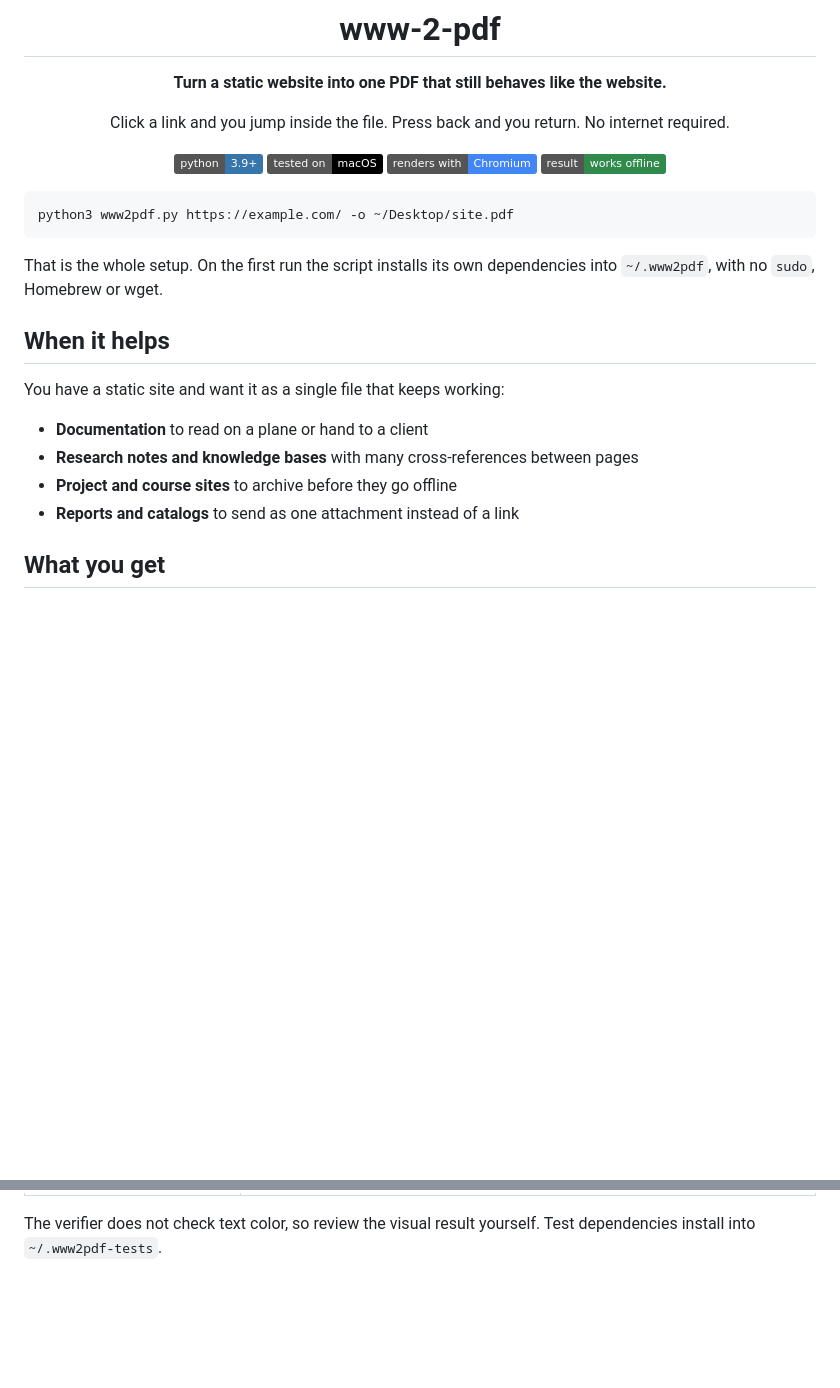
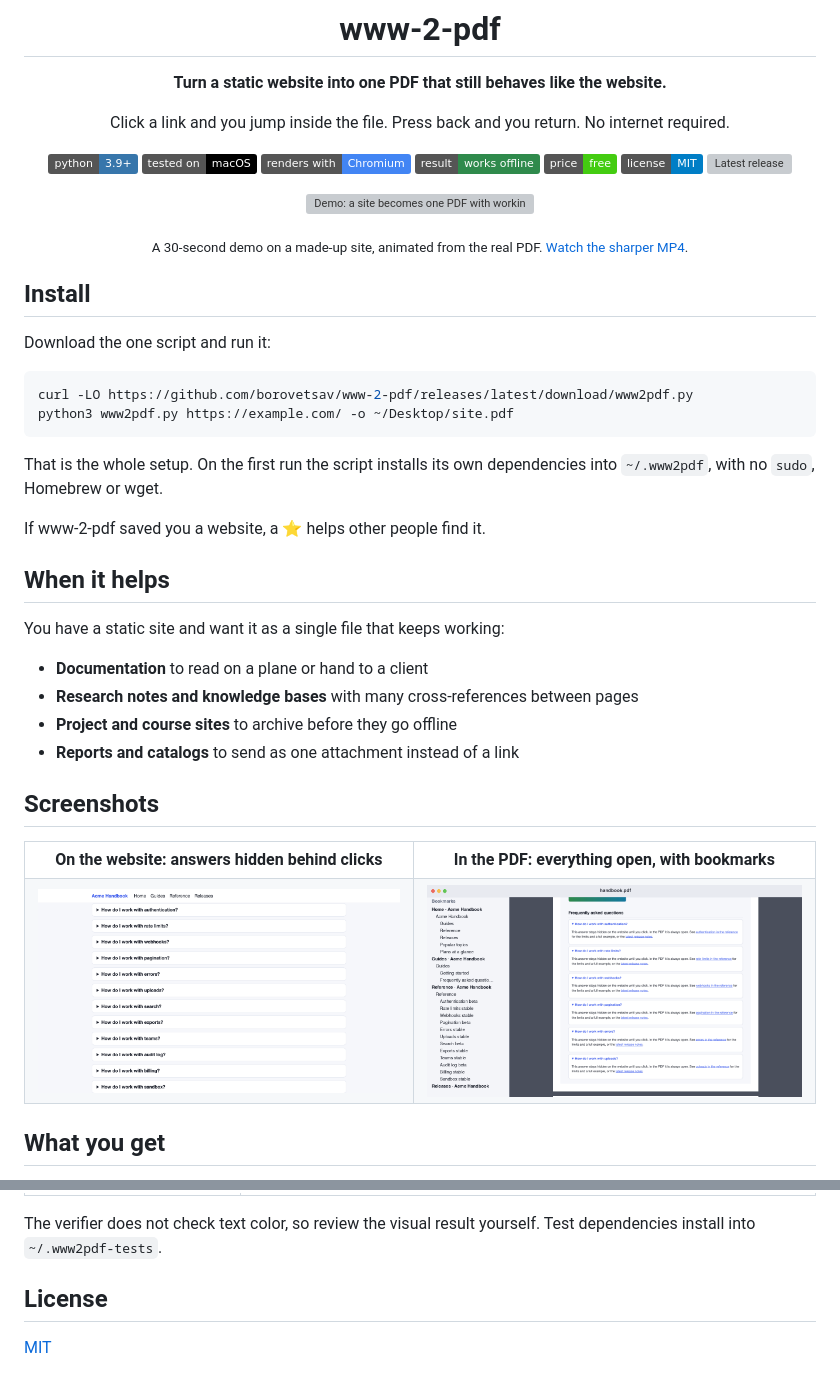
Before and after one commit to borovetsav/www-2-pdf, a Markdown page: README.md, 2 parts joined by grey strips. GitHub-like rendering; pictures changed too: docs/pdf-view.png (added), docs/site-view.png (added); badges without logos; blank space fills up the shorter version; grey boxes are pictures that could not be loaded.

Commit message:
Add MIT license, demo video, screenshots and a project page README
The demo is built from a made-up site by docs/demo/build_demo.py: the site, PDF
and screenshots are real, and the video is animated from the PDF's coordinates.

Co-Authored-By: Claude Opus 5.5 <noreply@anthropic.com>
Claude-Session: https://claude.ai/code/session_01VpdCegx6oeEw7VRD1USywi

````diff
--- a/README.md
+++ b/README.md
@@ -10,14 +10,28 @@ Click a link and you jump inside the file. Press back and you return. No interne
 ![Tested on macOS](https://img.shields.io/badge/tested%20on-macOS-000000?logo=apple&logoColor=white)
 ![Chromium](https://img.shields.io/badge/renders%20with-Chromium-4285F4?logo=googlechrome&logoColor=white)
 ![Works offline](https://img.shields.io/badge/result-works%20offline-2F8A4C)
+![Free](https://img.shields.io/badge/price-free-brightgreen)
+[![License: MIT](https://img.shields.io/badge/license-MIT-blue)](LICENSE)
+[![Latest release](https://img.shields.io/github/v/release/borovetsav/www-2-pdf?color=4361EE)](https://github.com/borovetsav/www-2-pdf/releases/latest)
+
+[![Demo: a site becomes one PDF with working links](docs/demo.gif)](docs/demo.mp4)
+
+<sub>A 30-second demo on a made-up site, animated from the real PDF. <a href="docs/demo.mp4">Watch the sharper MP4</a>.</sub>
 
 </div>
 
+## Install
+
+Download the one script and run it:
+
 ```bash
+curl -LO https://github.com/borovetsav/www-2-pdf/releases/latest/download/www2pdf.py
 python3 www2pdf.py https://example.com/ -o ~/Desktop/site.pdf
 ```
 
 That is the whole setup. On the first run the script installs its own dependencies into `~/.www2pdf`, with no `sudo`, Homebrew or wget.
+
+If www-2-pdf saved you a website, a ⭐ helps other people find it.
 
 ## When it helps
 
@@ -27,6 +41,13 @@ You have a static site and want it as a single file that keeps working:
 - **Research notes and knowledge bases** with many cross-references between pages
 - **Project and course sites** to archive before they go offline
 - **Reports and catalogs** to send as one attachment instead of a link
+
+## Screenshots
+
+<table>
+<tr><th>On the website: answers hidden behind clicks</th><th>In the PDF: everything open, with bookmarks</th></tr>
+<tr><td><img src="docs/site-view.png" alt="The site with collapsed questions"></td><td><img src="docs/pdf-view.png" alt="The PDF with expanded answers and nested bookmarks"></td></tr>
+</table>
 
 ## What you get
 
@@ -121,3 +135,7 @@ tests/run_all.sh https://example.com/ # also a real site and a PDFKit check on m
 | `tests/pdfkit_check.py` | Follows links, back and forward using PDFKit, the engine behind Preview (macOS only) |
 
 The verifier does not check text color, so review the visual result yourself. Test dependencies install into `~/.www2pdf-tests`.
+
+## License
+
+[MIT](LICENSE)
````
Also changed, not shown: other parts of README.md (+1 -8 lines), 5 other files.
